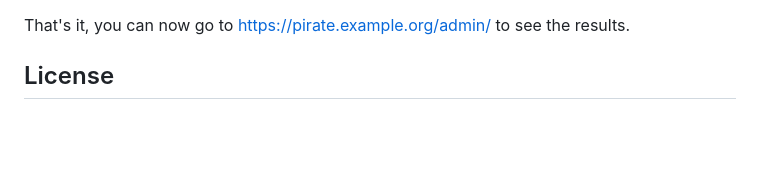
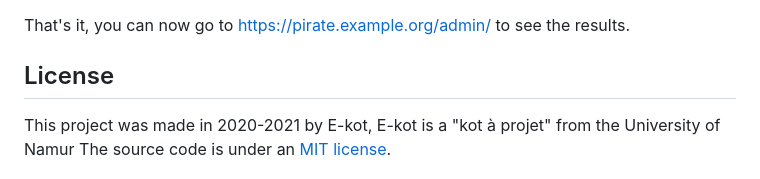
Before and after one commit to UNamurCSFaculty/2324_INFOM126_GROUPE_03, a Markdown page: README.md, the part around the change. Drawn GitHub-style; blank space fills up the shorter version.

Commit message:
add info about license

```diff
--- a/README.md
+++ b/README.md
@@ -191,4 +191,8 @@ That's it, you can now go to https://pirate.example.org/admin/ to see the result
 
 ## License
 
+
+
+This project was made in 2020-2021 by E-kot,
+E-kot is a "kot à projet" from the University of Namur
 The source code is under an [MIT license](./LICENSE).
```
